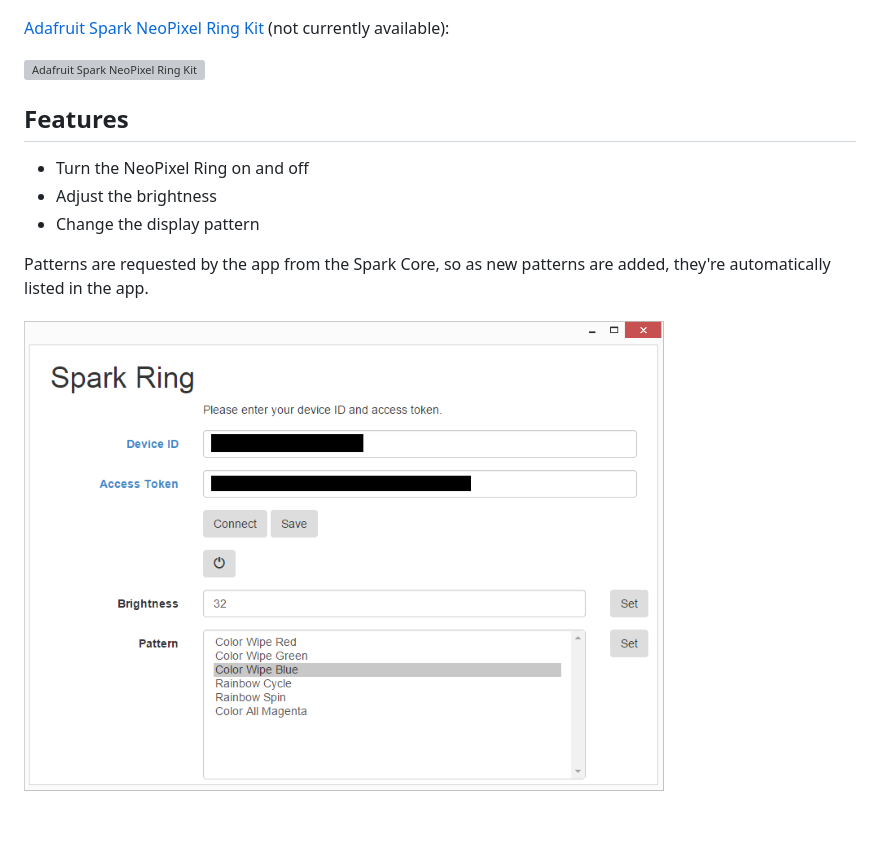
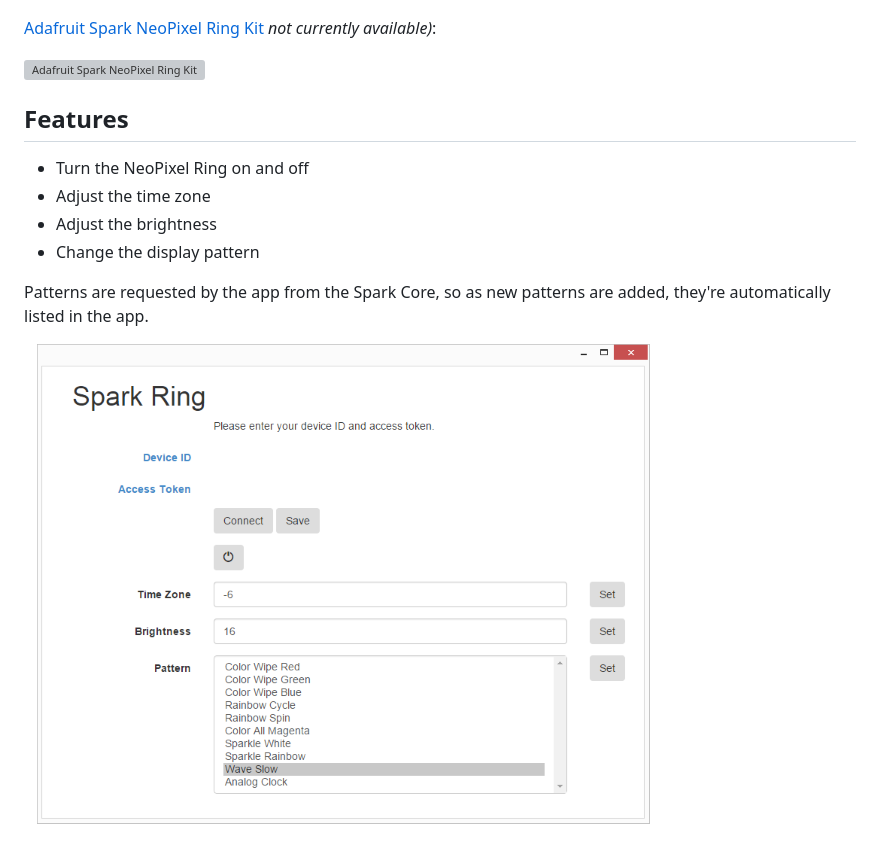
Before and after one commit to jasoncoon/SparkRing, a Markdown page: README.md, the part around the change. GitHub-like rendering; pictures changed too: spark-ring-app-1.png; grey boxes are pictures that could not be loaded.

Commit message:
Updated screenshot and readme

```diff
--- a/README.md
+++ b/README.md
@@ -15,13 +15,14 @@ Requires a Spark Core, and works with either of the following:
 
 [![Spark Ring](spark-ring-2.png)](https://www.adafruit.com/product/1586)
 
-[Adafruit Spark NeoPixel Ring Kit] (not currently available):
+[Adafruit Spark NeoPixel Ring Kit] *not currently available)*:
 
 [![Adafruit Spark NeoPixel Ring Kit](https://www.adafruit.com/images/230x173/2268-01.jpg)](https://www.adafruit.com/product/2268)
 
 Features
 --------
 * Turn the NeoPixel Ring on and off
+* Adjust the time zone
 * Adjust the brightness
 * Change the display pattern
 
```
